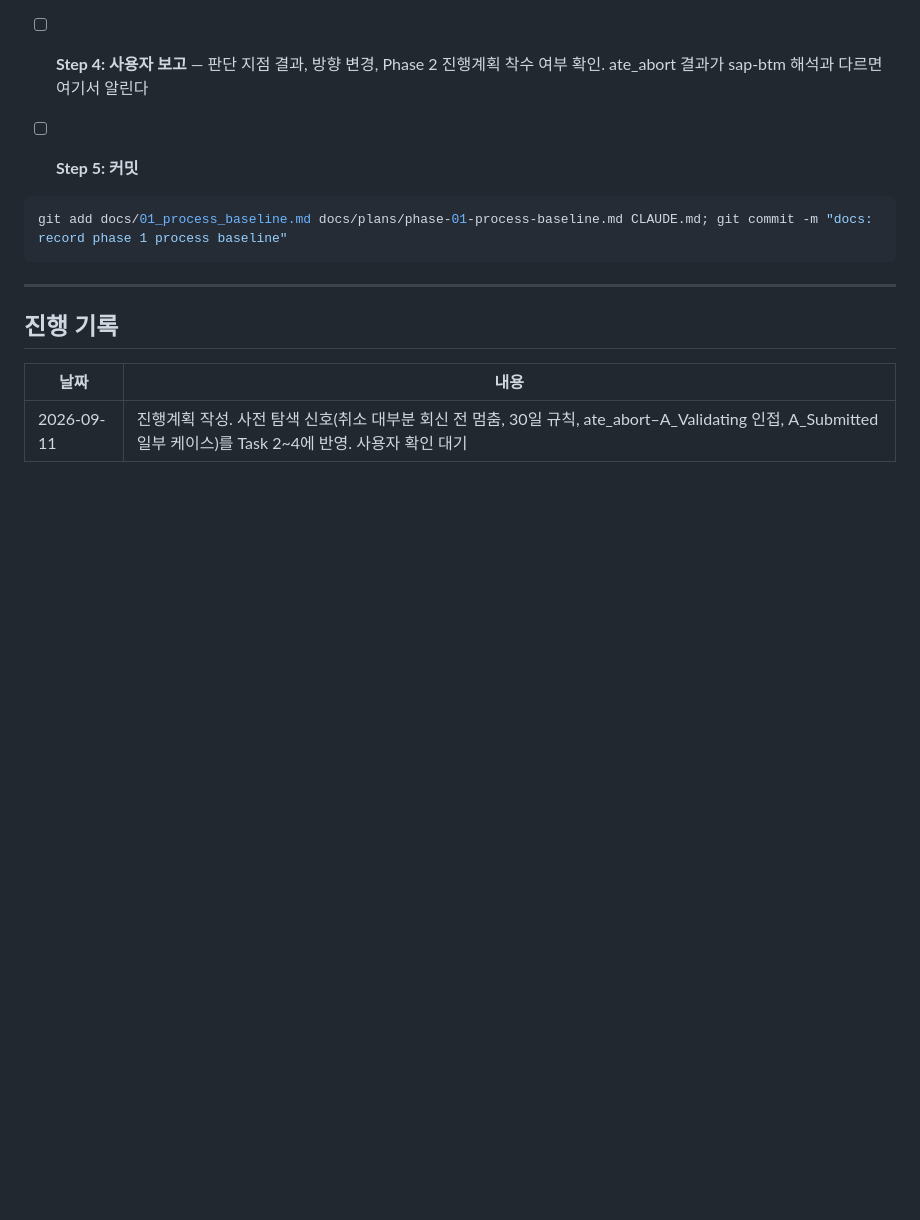
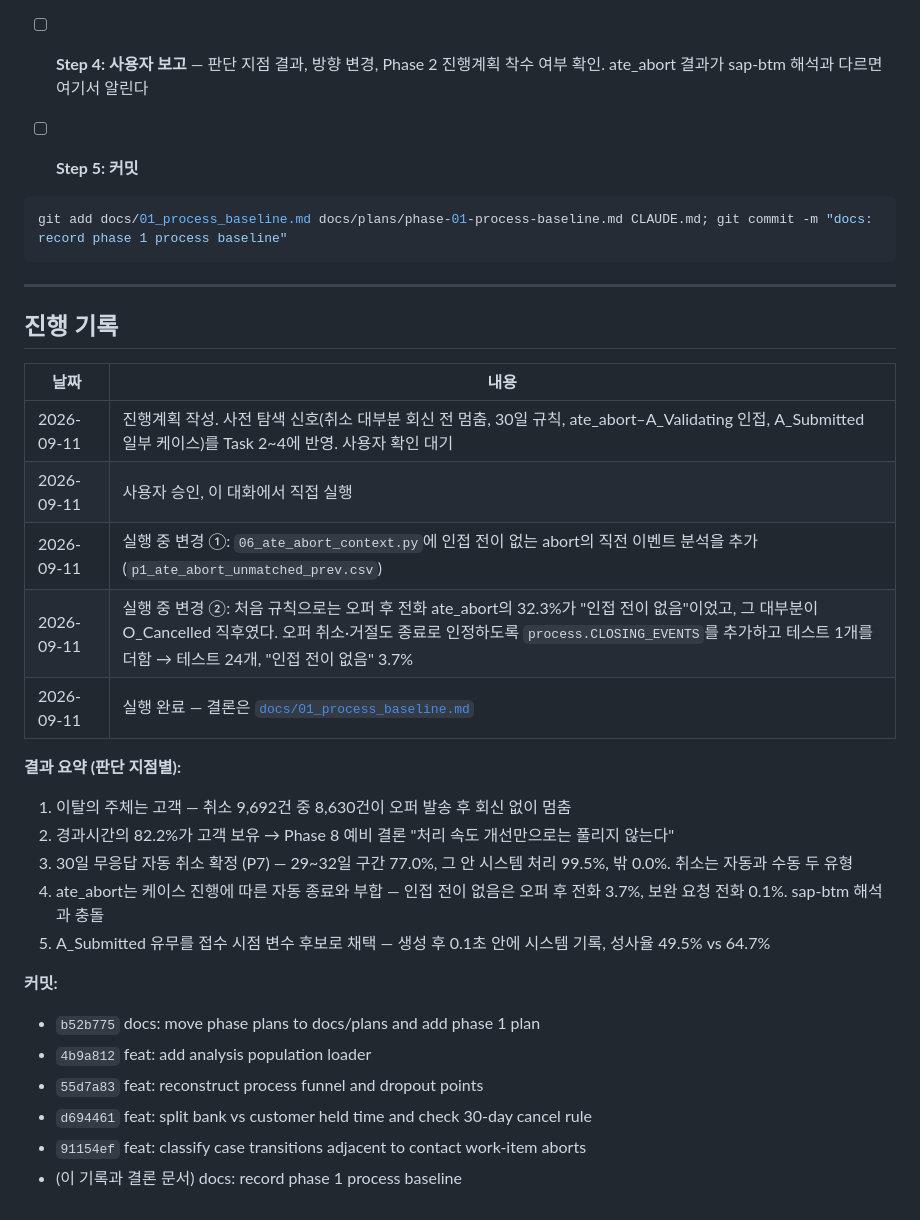
Before and after one commit to eugeejo-ui/loan-offer-targeting-analysis, a Markdown page: docs/plans/phase-01-process-baseline.md, the part around the change. GitHub-like rendering; blank space fills up the shorter version.

Commit message:
docs: record phase 1 process baseline and revise direction
Co-Authored-By: Claude Opus 5 <noreply@anthropic.com>

```diff
--- a/docs/plans/phase-01-process-baseline.md
+++ b/docs/plans/phase-01-process-baseline.md
@@ -638,3 +638,22 @@ git add docs/01_process_baseline.md docs/plans/phase-01-process-baseline.md CLAU
 | 날짜 | 내용 |
 |---|---|
 | 2026-09-11 | 진행계획 작성. 사전 탐색 신호(취소 대부분 회신 전 멈춤, 30일 규칙, ate_abort–A_Validating 인접, A_Submitted 일부 케이스)를 Task 2~4에 반영. 사용자 확인 대기 |
+| 2026-09-11 | 사용자 승인, 이 대화에서 직접 실행 |
+| 2026-09-11 | 실행 중 변경 ①: `06_ate_abort_context.py`에 인접 전이 없는 abort의 직전 이벤트 분석을 추가 (`p1_ate_abort_unmatched_prev.csv`) |
+| 2026-09-11 | 실행 중 변경 ②: 처음 규칙으로는 오퍼 후 전화 ate_abort의 32.3%가 "인접 전이 없음"이었고, 그 대부분이 O_Cancelled 직후였다. 오퍼 취소·거절도 종료로 인정하도록 `process.CLOSING_EVENTS`를 추가하고 테스트 1개를 더함 → 테스트 24개, "인접 전이 없음" 3.7% |
+| 2026-09-11 | 실행 완료 — 결론은 [`docs/01_process_baseline.md`](../01_process_baseline.md) |
+
+**결과 요약 (판단 지점별):**
+1. 이탈의 주체는 고객 — 취소 9,692건 중 8,630건이 오퍼 발송 후 회신 없이 멈춤
+2. 경과시간의 82.2%가 고객 보유 → Phase 8 예비 결론 "처리 속도 개선만으로는 풀리지 않는다"
+3. 30일 무응답 자동 취소 확정 (P7) — 29~32일 구간 77.0%, 그 안 시스템 처리 99.5%, 밖 0.0%. 취소는 자동과 수동 두 유형
+4. ate_abort는 케이스 진행에 따른 자동 종료와 부합 — 인접 전이 없음은 오퍼 후 전화 3.7%, 보완 요청 전화 0.1%. sap-btm 해석과 충돌
+5. A_Submitted 유무를 접수 시점 변수 후보로 채택 — 생성 후 0.1초 안에 시스템 기록, 성사율 49.5% vs 64.7%
+
+**커밋:**
+- `b52b775` docs: move phase plans to docs/plans and add phase 1 plan
+- `4b9a812` feat: add analysis population loader
+- `55d7a83` feat: reconstruct process funnel and dropout points
+- `d694461` feat: split bank vs customer held time and check 30-day cancel rule
+- `91154ef` feat: classify case transitions adjacent to contact work-item aborts
+- (이 기록과 결론 문서) docs: record phase 1 process baseline
```
Also changed, not shown: docs/01_process_baseline.md (added, +119 -0 lines).
